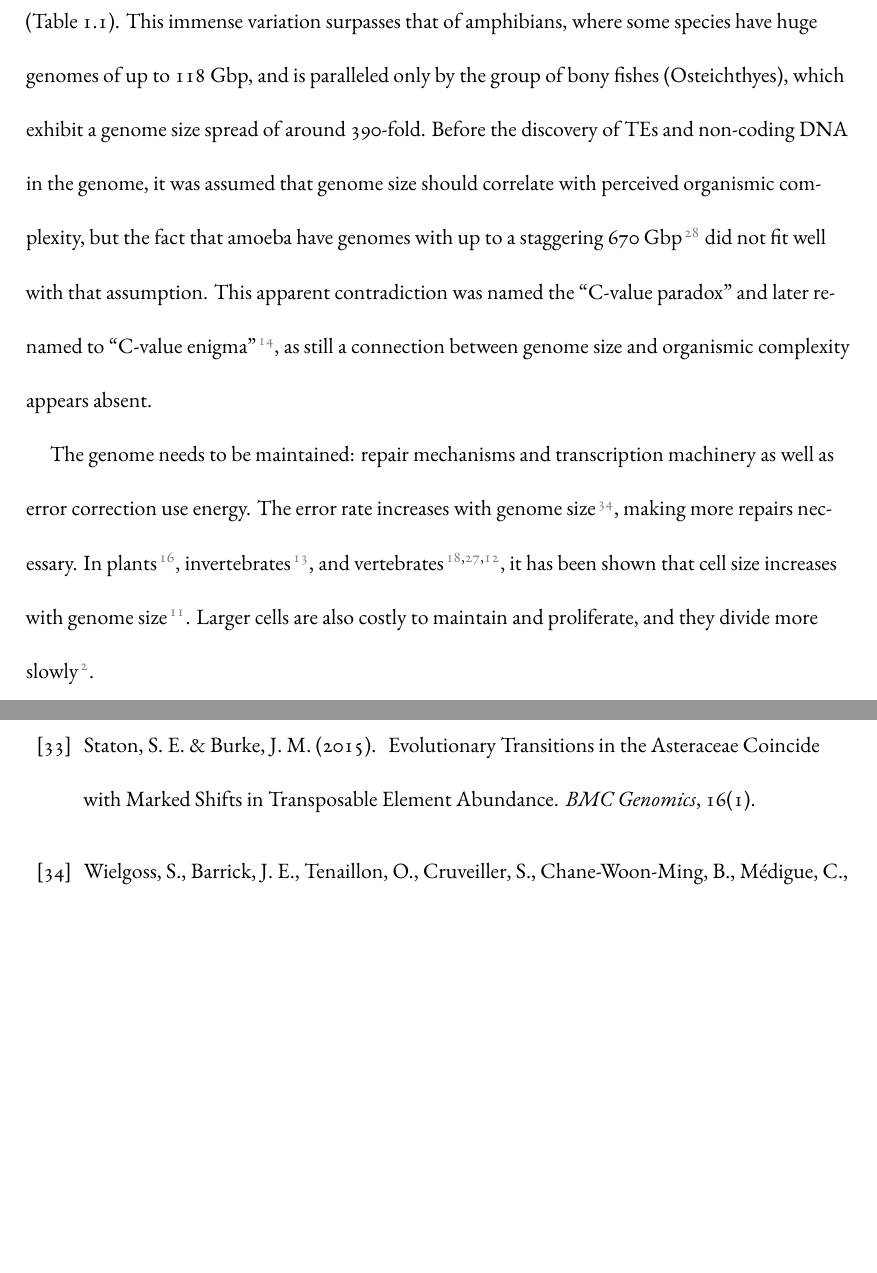
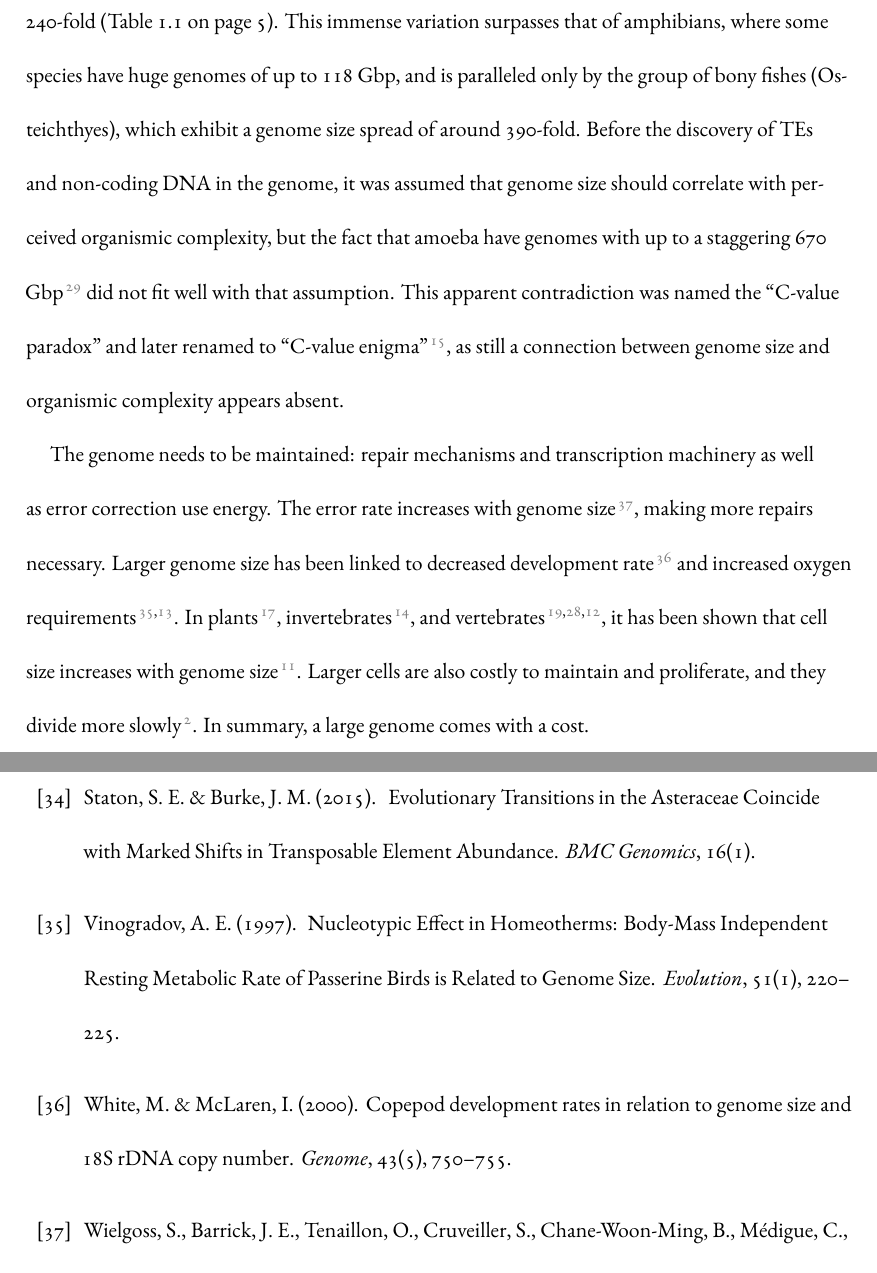
Before and after one commit to mptrsen/dissertation, a LaTeX thesis (dissertation.tex, which reads chapters/introduction.tex, references.bib): two parts of pages 10 and 23 of 26, joined at a grey line, cut so that both start at the same text, the shorter picture padded with empty space. Compiled offline with XeLaTeX.

Commit message:
Genome size affects phenotype paragraph

```diff
--- a/chapters/introduction.tex
+++ b/chapters/introduction.tex
@@ -75,26 +75,30 @@ The genomes of mammals, such as human, and birds exhibit much less
 variation in size than, for example, the genomes of arthropods or even
 amphibians \citep{Gregory2005}. In mammals, genome size varies around
 five-fold and in birds even only around two-fold, whereas in insects,
-the spread is around 240-fold (Table \ref{tab:genome-size-spread}). This
-immense variation surpasses that of amphibians, where some species have
-huge genomes of up to 118 Gbp, and is paralleled only by the group of
-bony fishes (Osteichthyes), which exhibit a genome size spread of around
-390-fold. Before the discovery of TEs and non-coding DNA in the genome,
-it was assumed that genome size should correlate with perceived
-organismic complexity, but the fact that amoeba have genomes with up to a
-staggering 670 Gbp \citep{Parfrey2008} did not fit well with that
-assumption. This apparent contradiction was named the ``C-value paradox''
-and later renamed to ``C-value enigma'' \citep{Gregory2007}, as still a
-connection between genome size and organismic complexity appears absent.
+the spread is around 240-fold (Table \ref{tab:genome-size-spread} on page
+\pageref{tab:genome-size-spread}). This immense variation surpasses that
+of amphibians, where some species have huge genomes of up to 118 Gbp, and
+is paralleled only by the group of bony fishes (Osteichthyes), which
+exhibit a genome size spread of around 390-fold. Before the discovery of
+TEs and non-coding DNA in the genome, it was assumed that genome size
+should correlate with perceived organismic complexity, but the fact that
+amoeba have genomes with up to a staggering 670 Gbp \citep{Parfrey2008}
+did not fit well with that assumption. This apparent contradiction was
+named the ``C-value paradox'' and later renamed to ``C-value enigma''
+\citep{Gregory2007}, as still a connection between genome size and
+organismic complexity appears absent.
 
 The genome needs to be maintained: repair mechanisms and transcription
 machinery as well as error correction use energy. The error rate
 increases with genome size \citep{Wielgoss2011}, making more repairs
-necessary. In plants \citep{Grime1983}, invertebrates
-\citep{Gregory2005}, and vertebrates \citep{Horner1983, Olmo1982,
-Gregory2000}, it has been shown that cell size increases with genome size
-\citep{Dufresne2011}. Larger cells are also costly to maintain and
-proliferate, and they divide more slowly \citep{Bennett1977}.
+necessary. Larger genome size has been linked to decreased development
+rate \citep{White2000} and increased oxygen requirements
+\citep{Vinogradov1997, Gregory2002}. In plants \citep{Grime1983},
+invertebrates \citep{Gregory2005}, and vertebrates \citep{Horner1983,
+Olmo1982, Gregory2000}, it has been shown that cell size increases with
+genome size \citep{Dufresne2011}. Larger cells are also costly to
+maintain and proliferate, and they divide more slowly
+\citep{Bennett1977}. In summary, a large genome comes with a cost.
 
 
 \begin{table}[h]
--- a/references.bib
+++ b/references.bib
@@ -681,3 +708,12 @@ Land use has reduced biosphere intactness below safe limits across 65\% of Earth
   year = {2007},
   pages = {65-101}
 }
+
+@article{Vinogradov1997,
+  title = {Nucleotypic {{Effect}} in {{Homeotherms}}: {{Body}}-{{Mass Independent Resting Metabolic Rate}} of {{Passerine Birds}} Is {{Related}} to {{Genome Size}}},
+  volume = {51},
+  issn = {00143820},
+  shorttitle = {{{NUCLEOTYPIC EFFECT IN HOMEOTHERMS}}},
+  doi = {10.1111/j.1558-5646.1997.tb02403.x},
+  language = {en},
+  number = {1},
```
Also changed, not shown: references.bib (35 more changed lines).
